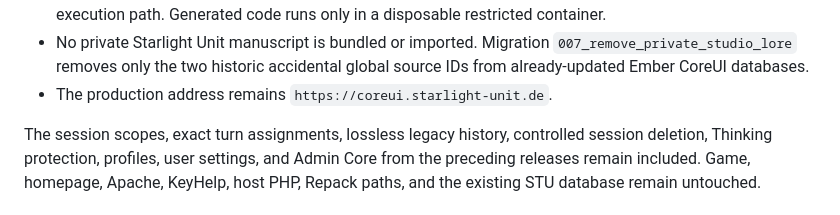
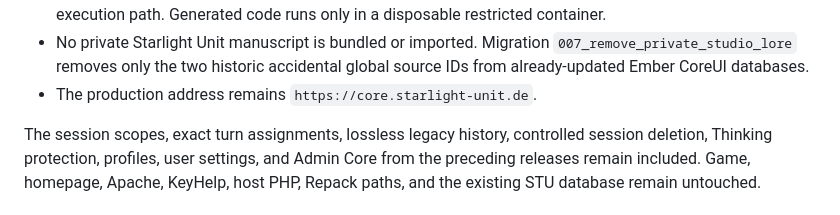
Before and after one commit to Starlight-Unit-Studio/coreui, a Markdown page: README.md, the part around the change. Drawn GitHub-style.

```diff
--- a/README.md
+++ b/README.md
@@ -77,7 +77,7 @@ All installer, privacy, upload, profile, navigation, private RAG-Lite, and Pytho
 - Private knowledge uploads additionally accept common source and data formats such as Python, CSV, JSON, XML, YAML, PHP, JavaScript, HTML, CSS, and SQL.
 - A dedicated Compose Python queue worker and sandbox self-test close the previously incomplete execution path. Generated code runs only in a disposable restricted container.
 - No private Starlight Unit manuscript is bundled or imported. Migration `007_remove_private_studio_lore` removes only the two historic accidental global source IDs from already-updated Ember CoreUI databases.
-- The production address remains `https://coreui.starlight-unit.de`.
+- The production address remains `https://core.starlight-unit.de`.
 
 The session scopes, exact turn assignments, lossless legacy history, controlled session deletion, Thinking protection, profiles, user settings, and Admin Core from the preceding releases remain included. Game, homepage, Apache, KeyHelp, host PHP, Repack paths, and the existing STU database remain untouched.
 
```
